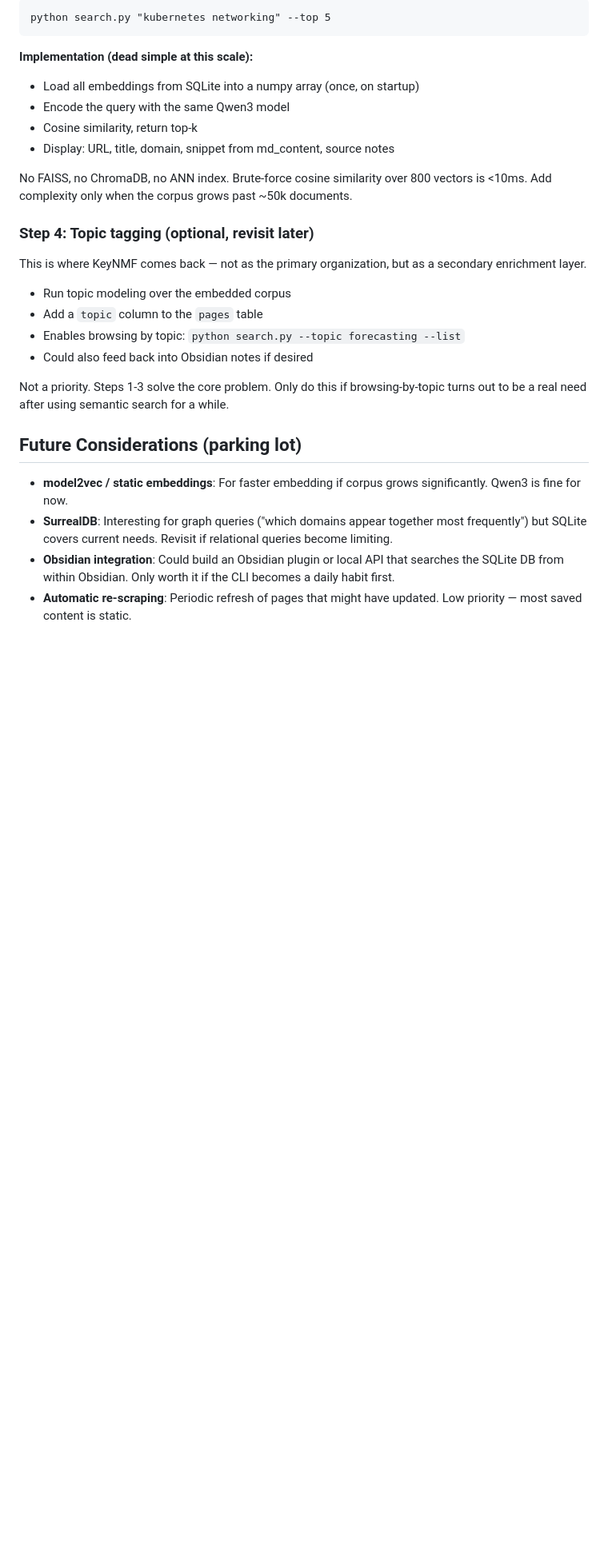
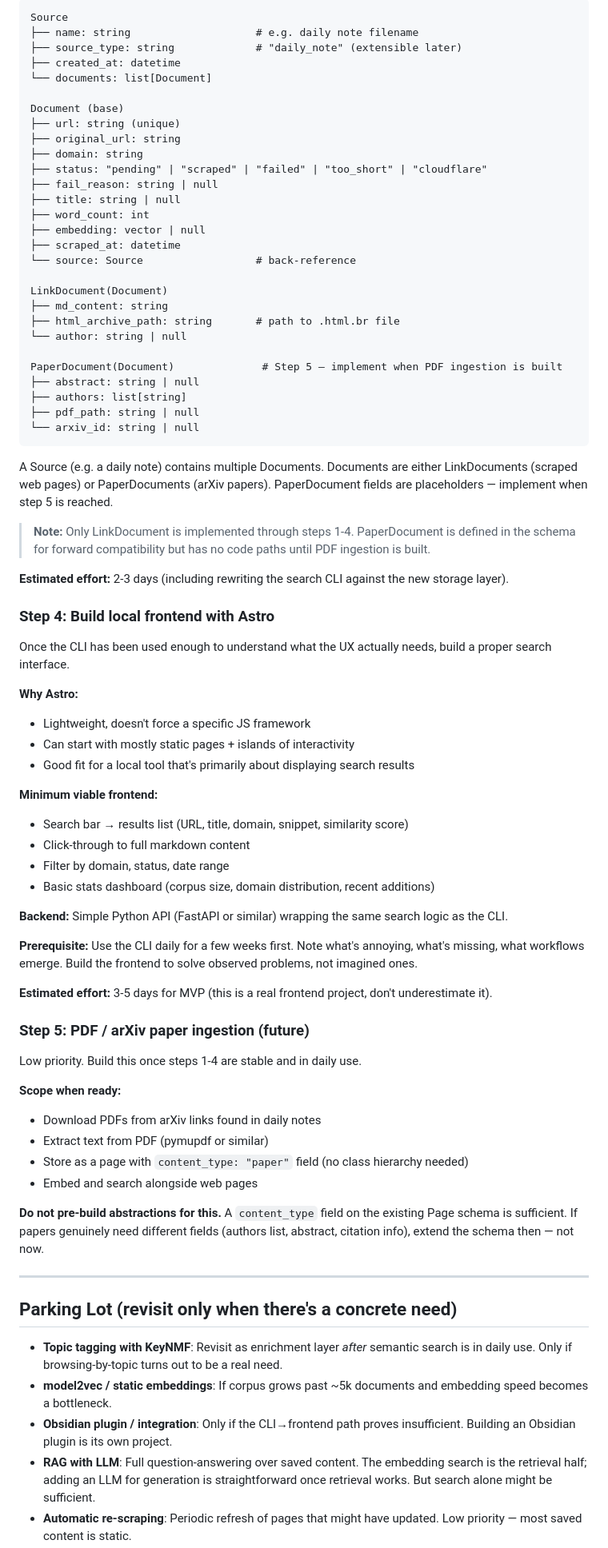
Before and after one commit to MichaelVerdegaal/Arciv, a Markdown page: ACTION-PLAN.md, the part around one of its changes. Shown at 80% size. GitHub-like rendering; blank space fills up the shorter version.

Commit message:
docs: update action plan

````diff
--- a/ACTION-PLAN.md
+++ b/ACTION-PLAN.md
@@ -101,31 +97,83 @@ The minimum viable product: a CLI that takes a natural language query and return
 
 ```
-python search.py "kubernetes networking" --top 5
+Source
+├── name: string                    # e.g. daily note filename
+├── source_type: string             # "daily_note" (extensible later)
+├── created_at: datetime
+└── documents: list[Document]
+
+Document (base)
+├── url: string (unique)
+├── original_url: string
+├── domain: string
+├── status: "pending" | "scraped" | "failed" | "too_short" | "cloudflare"
+├── fail_reason: string | null
+├── title: string | null
+├── word_count: int
+├── embedding: vector | null
+├── scraped_at: datetime
+└── source: Source                  # back-reference
+
+LinkDocument(Document)
+├── md_content: string
+├── html_archive_path: string       # path to .html.br file
+└── author: string | null
+
+PaperDocument(Document)              # Step 5 — implement when PDF ingestion is built
+├── abstract: string | null
+├── authors: list[string]
+├── pdf_path: string | null
+└── arxiv_id: string | null
 ```
 
-**Implementation (dead simple at this scale):**
+A Source (e.g. a daily note) contains multiple Documents. Documents are either LinkDocuments (scraped web pages) or PaperDocuments (arXiv papers). PaperDocument fields are placeholders — implement when step 5 is reached.
 
-- Load all embeddings from SQLite into a numpy array (once, on startup)
-- Encode the query with the same Qwen3 model
-- Cosine similarity, return top-k
-- Display: URL, title, domain, snippet from md_content, source notes
+> **Note:** Only LinkDocument is implemented through steps 1-4. PaperDocument is defined in the schema for forward compatibility but has no code paths until PDF ingestion is built.
 
-No FAISS, no ChromaDB, no ANN index. Brute-force cosine similarity over 800 vectors is <10ms. Add complexity only when the corpus grows past ~50k documents.
+**Estimated effort:** 2-3 days (including rewriting the search CLI against the new storage layer).
 
-### Step 4: Topic tagging (optional, revisit later)
+### Step 4: Build local frontend with Astro
 
-This is where KeyNMF comes back — not as the primary organization, but as a secondary enrichment layer.
+Once the CLI has been used enough to understand what the UX actually needs, build a proper search interface.
 
-- Run topic modeling over the embedded corpus
-- Add a `topic` column to the `pages` table
-- Enables browsing by topic: `python search.py --topic forecasting --list`
-- Could also feed back into Obsidian notes if desired
+**Why Astro:**
 
-Not a priority. Steps 1-3 solve the core problem. Only do this if browsing-by-topic turns out to be a real need after using semantic search for a while.
+- Lightweight, doesn't force a specific JS framework
+- Can start with mostly static pages + islands of interactivity
+- Good fit for a local tool that's primarily about displaying search results
 
-## Future Considerations (parking lot)
+**Minimum viable frontend:**
 
-- **model2vec / static embeddings**: For faster embedding if corpus grows significantly. Qwen3 is fine for now.
-- **SurrealDB**: Interesting for graph queries ("which domains appear together most frequently") but SQLite covers current needs. Revisit if relational queries become limiting.
-- **Obsidian integration**: Could build an Obsidian plugin or local API that searches the SQLite DB from within Obsidian. Only worth it if the CLI becomes a daily habit first.
+- Search bar → results list (URL, title, domain, snippet, similarity score)
+- Click-through to full markdown content
+- Filter by domain, status, date range
+- Basic stats dashboard (corpus size, domain distribution, recent additions)
+
+**Backend:** Simple Python API (FastAPI or similar) wrapping the same search logic as the CLI.
+
+**Prerequisite:** Use the CLI daily for a few weeks first. Note what's annoying, what's missing, what workflows emerge. Build the frontend to solve observed problems, not imagined ones.
+
+**Estimated effort:** 3-5 days for MVP (this is a real frontend project, don't underestimate it).
+
+### Step 5: PDF / arXiv paper ingestion (future)
+
+Low priority. Build this once steps 1-4 are stable and in daily use.
+
+**Scope when ready:**
+
+- Download PDFs from arXiv links found in daily notes
+- Extract text from PDF (pymupdf or similar)
+- Store as a page with `content_type: "paper"` field (no class hierarchy needed)
+- Embed and search alongside web pages
+
+**Do not pre-build abstractions for this.** A `content_type` field on the existing Page schema is sufficient. If papers genuinely need different fields (authors list, abstract, citation info), extend the schema then — not now.
+
+---
+
+## Parking Lot (revisit only when there's a concrete need)
+
+- **Topic tagging with KeyNMF**: Revisit as enrichment layer *after* semantic search is in daily use. Only if browsing-by-topic turns out to be a real need.
+- **model2vec / static embeddings**: If corpus grows past ~5k documents and embedding speed becomes a bottleneck.
+- **Obsidian plugin / integration**: Only if the CLI→frontend path proves insufficient. Building an Obsidian plugin is its own project.
+- **RAG with LLM**: Full question-answering over saved content. The embedding search is the retrieval half; adding an LLM for generation is straightforward once retrieval works. But search alone might be sufficient.
 - **Automatic re-scraping**: Periodic refresh of pages that might have updated. Low priority — most saved content is static.
````
Also changed, not shown: other parts of ACTION-PLAN.md (+91 -73 lines).
